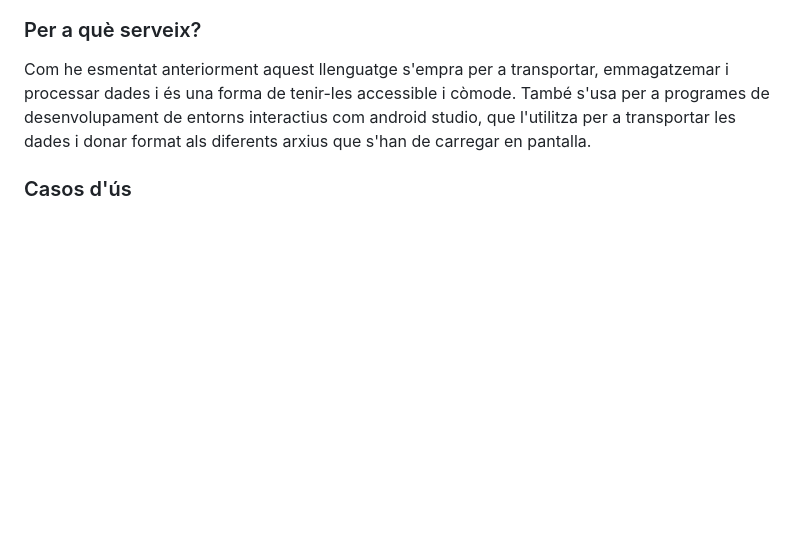
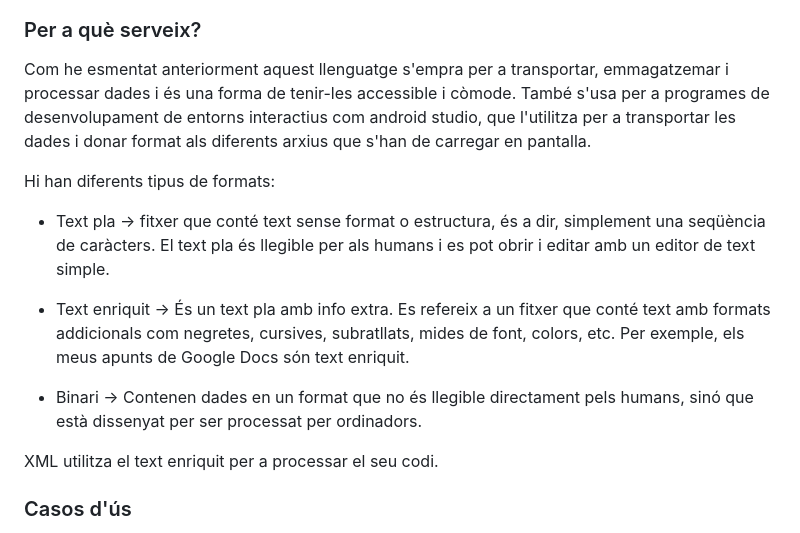
Before and after one commit to GuillemAgullo/GuillemAgullo.github.io, a Markdown page: README.md, the part around the change. Drawn GitHub-style; blank space fills up the shorter version.

```diff
--- a/README.md
+++ b/README.md
@@ -10,6 +10,15 @@ XML (Extended Markup Language) és el llenguatge base dels llenguatges de marque
 
 ### Per a què serveix?
 Com he esmentat anteriorment aquest llenguatge s'empra per a transportar, emmagatzemar i processar dades i és una forma de tenir-les accessible i còmode. També s'usa per a programes de desenvolupament de entorns interactius com android studio, que l'utilitza per a transportar les dades i donar format als diferents arxius que s'han de carregar en pantalla.
+
+Hi han diferents tipus de formats:
+* Text pla → fitxer que conté text sense format o estructura, és a dir, simplement una seqüència de caràcters. El text pla és llegible per als humans i es pot obrir i editar amb un editor de text simple.
+
+* Text enriquit → És un text pla amb info extra. Es refereix a un fitxer que conté text amb formats addicionals com negretes, cursives, subratllats, mides de font, colors, etc. Per exemple, els meus apunts de Google Docs són text enriquit.
+
+* Binari → Contenen dades en un format que no és llegible directament pels humans, sinó que està dissenyat per ser processat per ordinadors.
+
+XML utilitza el text enriquit per a processar el seu codi.
 
 ### Casos d'ús
 Per exemple, en un banc, tindràn la seva base de dades, però normalment de la base de dades al lliurament d'aquestes dades hi ha un xml puix que en la base de dades la informació està molt optimitzada.
```
